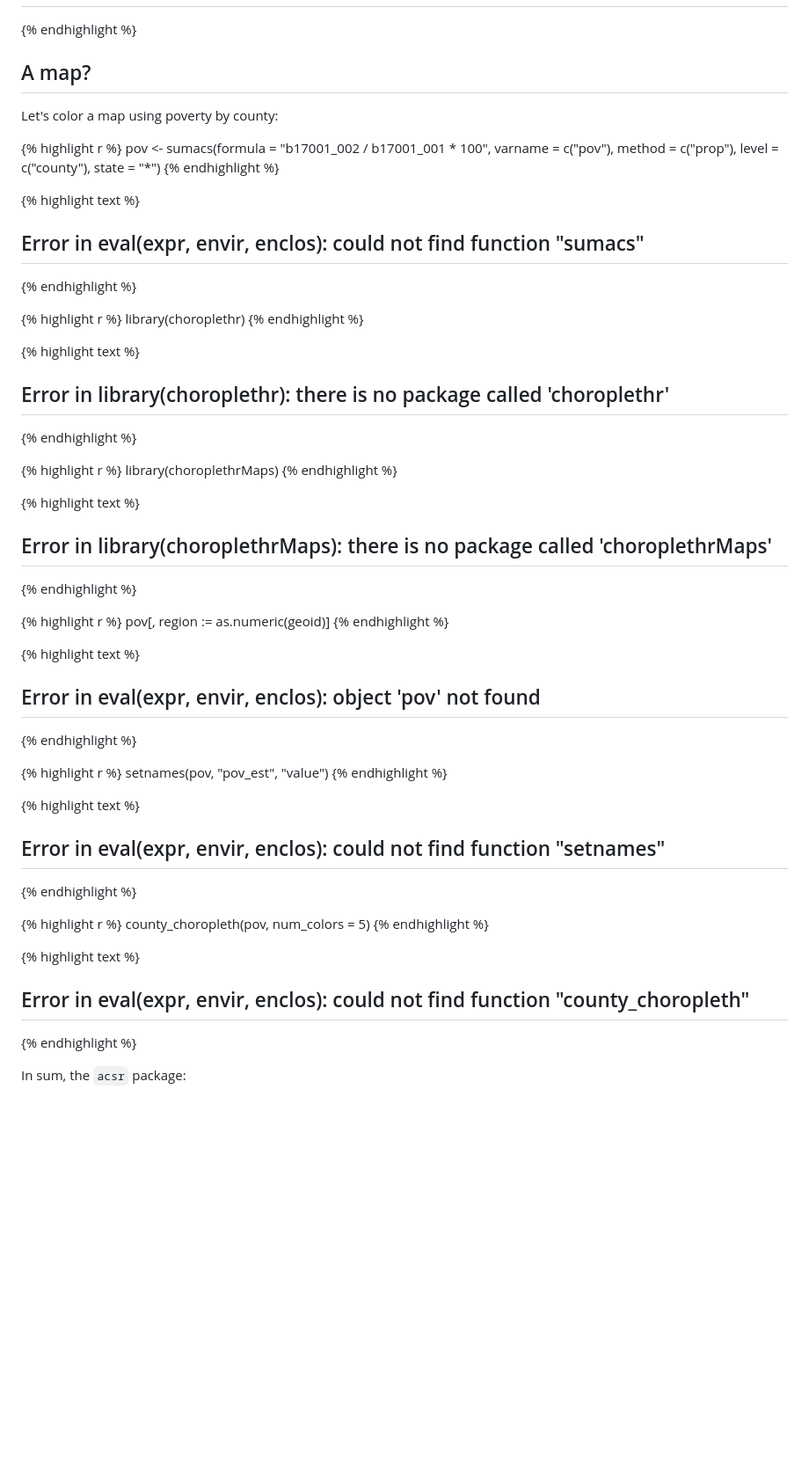
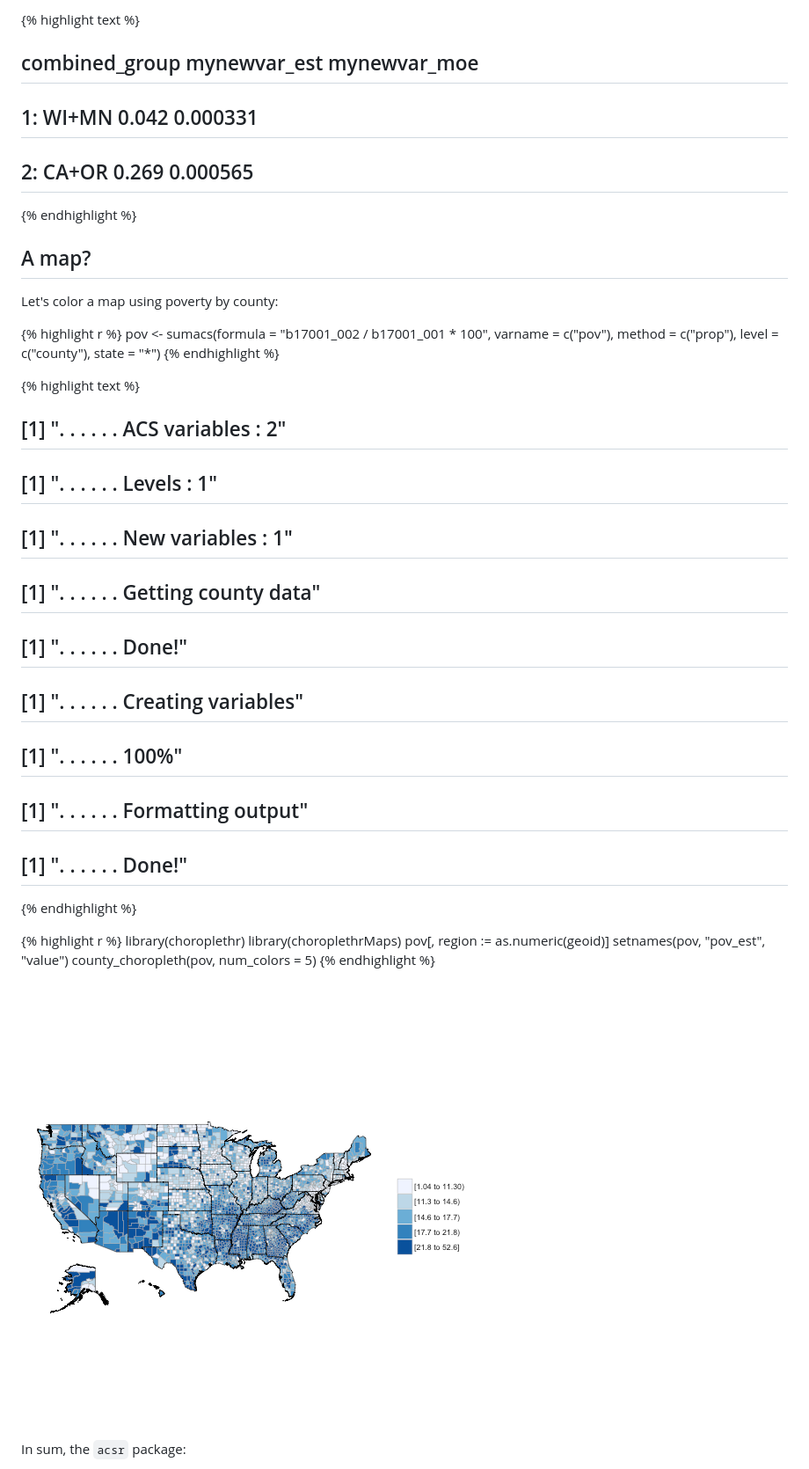
Before and after one commit to torabzadeh/sdaza, a Markdown page: _posts/2016-07-06-acsr.md, the part around the change printed below. Shown: that part at 88% size. Drawn GitHub-style; pictures changed too: img/2016-07-06-acsr/unnamed-chunk-14-1.png; blank space fills up the shorter version.

Commit message:
update acsr post

```diff
--- a/_posts/2016-07-06-acsr.md
+++ b/_posts/2016-07-06-acsr.md
@@ -253,3 +412,7 @@ combine.output("(b16004_004 + b16004_026 + b16004_048 / b16004_001)",
+{% highlight text %}
+##    combined_group mynewvar_est mynewvar_moe
+## 1:          WI+MN        0.042     0.000331
+## 2:          CA+OR        0.269     0.000565
 {% endhighlight %}
 
 
@@ -269,67 +432,27 @@ pov <- sumacs(formula = "b17001_002 / b17001_001 * 100",
 
 
 {% highlight text %}
-## Error in eval(expr, envir, enclos): could not find function "sumacs"
+## [1] ". . . . . .  ACS variables : 2"
+## [1] ". . . . . .  Levels : 1"
+## [1] ". . . . . .  New variables : 1"
+## [1] ". . . . . .  Getting county data"
+## [1] ". . . . . .  Done!"
+## [1] ". . . . . .  Creating variables"
+## [1] ". . . . . .  100%"
+## [1] ". . . . . .  Formatting output"
+## [1] ". . . . . .  Done!"
 {% endhighlight %}
 
 
 {% highlight r %}
 library(choroplethr)
-{% endhighlight %}
-
-
-
-{% highlight text %}
-## Error in library(choroplethr): there is no package called 'choroplethr'
-{% endhighlight %}
-
-
-
-{% highlight r %}
 library(choroplethrMaps)
-{% endhighlight %}
-
-
-
-{% highlight text %}
-## Error in library(choroplethrMaps): there is no package called 'choroplethrMaps'
-{% endhighlight %}
-
-
-
-{% highlight r %}
 pov[, region := as.numeric(geoid)]
-{% endhighlight %}
-
-
-
-{% highlight text %}
-## Error in eval(expr, envir, enclos): object 'pov' not found
-{% endhighlight %}
-
-
-
-{% highlight r %}
 setnames(pov, "pov_est", "value")
-{% endhighlight %}
-
-
-
-{% highlight text %}
-## Error in eval(expr, envir, enclos): could not find function "setnames"
-{% endhighlight %}
-
-
-
-{% highlight r %}
 county_choropleth(pov, num_colors = 5)
 {% endhighlight %}
 
-
-
-{% highlight text %}
-## Error in eval(expr, envir, enclos): could not find function "county_choropleth"
-{% endhighlight %}
+![center](/img/2016-07-06-acsr/unnamed-chunk-14-1.png)
 
 In sum, the `acsr` package:
 
```
Also changed, not shown: other parts of _posts/2016-07-06-acsr.md (+172 -13 lines).
